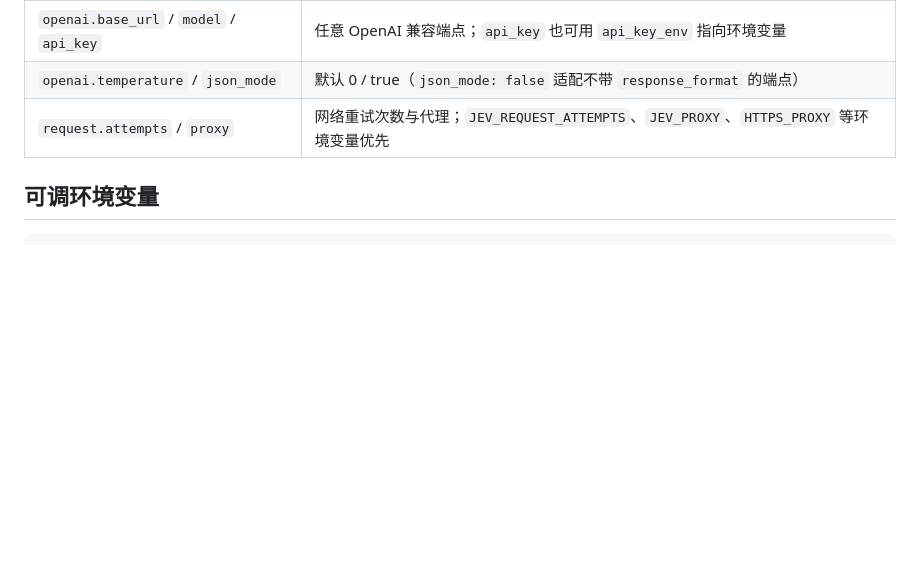
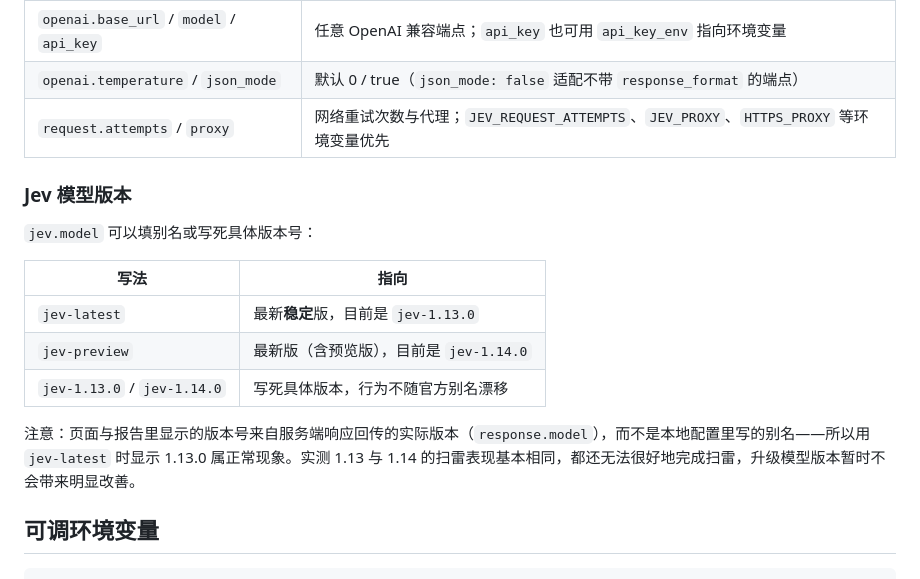
Before and after one commit to zhangp365/jev-minesweeper, a Markdown page: README.zh-CN.md, the part around the change. Drawn GitHub-style; blank space fills up the shorter version.

````diff
--- a/README.zh-CN.md
+++ b/README.zh-CN.md
@@ -46,6 +46,18 @@ node scripts/play-all.mjs --verify --level beginner            # 无密钥冒烟
 | `openai.temperature` / `json_mode` | 默认 0 / true（`json_mode: false` 适配不带 `response_format` 的端点） |
 | `request.attempts` / `proxy` | 网络重试次数与代理；`JEV_REQUEST_ATTEMPTS`、`JEV_PROXY`、`HTTPS_PROXY` 等环境变量优先 |
 
+### Jev 模型版本
+
+`jev.model` 可以填别名或写死具体版本号：
+
+| 写法 | 指向 |
+| --- | --- |
+| `jev-latest` | 最新**稳定**版，目前是 `jev-1.13.0` |
+| `jev-preview` | 最新版（含预览版），目前是 `jev-1.14.0` |
+| `jev-1.13.0` / `jev-1.14.0` | 写死具体版本，行为不随官方别名漂移 |
+
+注意：页面与报告里显示的版本号来自服务端响应回传的实际版本（`response.model`），而不是本地配置里写的别名——所以用 `jev-latest` 时显示 1.13.0 属正常现象。实测 1.13 与 1.14 的扫雷表现基本相同，都还无法很好地完成扫雷，升级模型版本暂时不会带来明显改善。
+
 ## 可调环境变量
 
 ```bash
````
Also changed, not shown: README.md (+12 -0 lines).
